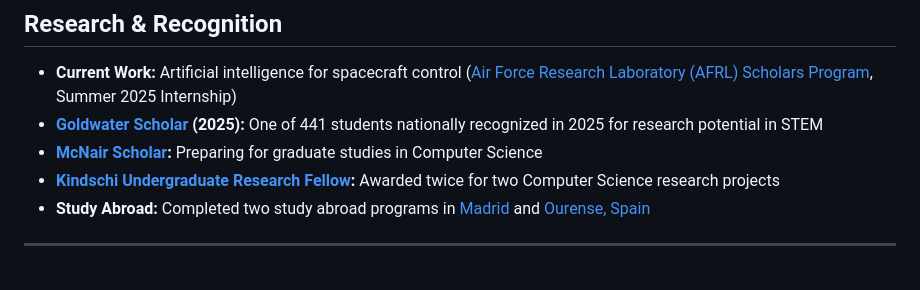
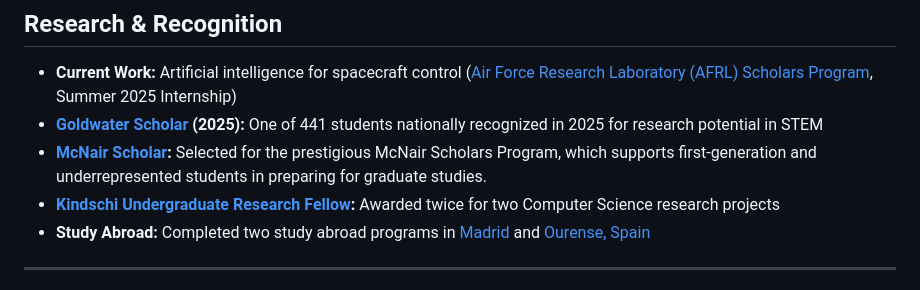
Before and after one commit to Marcos-Sanson/Marcos-Sanson.github.io, a Markdown page: README.md, the part around one of its changes. Rendered like a GitHub page.

```diff
--- a/README.md
+++ b/README.md
@@ -97,7 +97,7 @@ I built a low-cost quadruped robot modeled after Boston Dynamics’ Spot. I deve
 
 - **Current Work:** Artificial intelligence for spacecraft control ([Air Force Research Laboratory (AFRL) Scholars Program](https://afrlscholars.usra.edu/), Summer 2025 Internship)
 - **[Goldwater Scholar](https://goldwaterscholarship.gov/) (2025):** One of 441 students nationally recognized in 2025 for research potential in STEM
-- **[McNair Scholar](https://www.ed.gov/grants-and-programs/grants-higher-education/trio/trio--ronald-e-mcnair-postbaccalaureate-achievement-program--home-page):** Preparing for graduate studies in Computer Science
+- **[McNair Scholar](https://www.ed.gov/grants-and-programs/grants-higher-education/trio/trio--ronald-e-mcnair-postbaccalaureate-achievement-program--home-page):** Selected for the prestigious McNair Scholars Program, which supports first-generation and underrepresented students in preparing for graduate studies.
 - **[Kindschi Undergraduate Research Fellow](https://www.gvsu.edu/ours/kindschi-fellowship-860.htm):** Awarded twice for two Computer Science research projects
 - **Study Abroad:** Completed two study abroad programs in [Madrid](https://www.uc3m.es/) and [Ourense, Spain](https://www.gvsu.edu/studyabroad/)
 
```
Also changed, not shown: other parts of README.md (+1 -1 lines).
